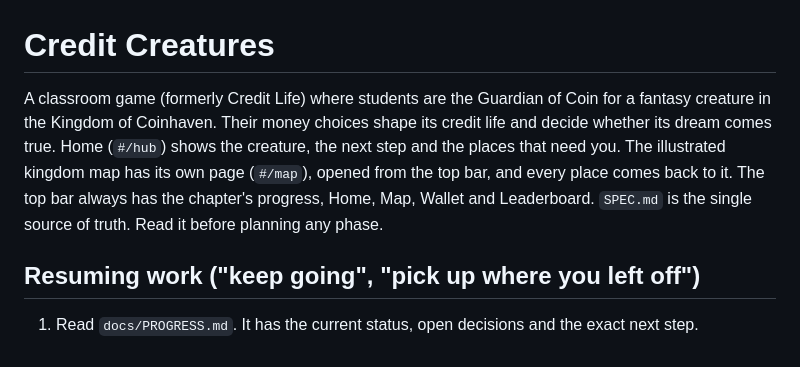
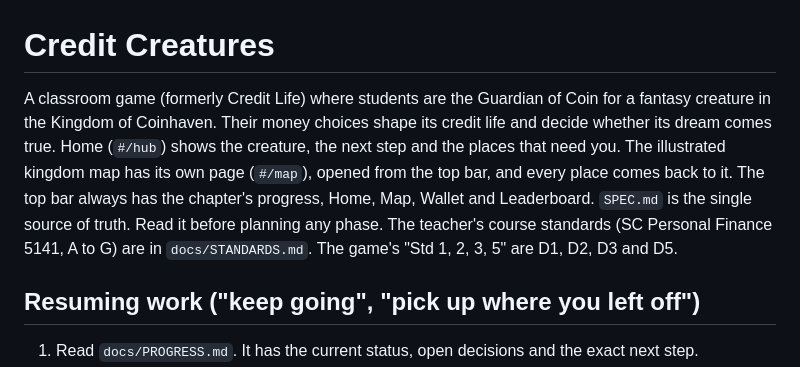
Before and after one commit to grannyconger/credit-creatures, a Markdown page: CLAUDE.md, the part around the change. Rendered like a GitHub page.

Commit message:
Save the course standards (SC Personal Finance 5141) with a first map of what the game covers
Co-Authored-By: Claude Opus 5.5 <noreply@anthropic.com>

```diff
--- a/CLAUDE.md
+++ b/CLAUDE.md
@@ -1,6 +1,6 @@
 # Credit Creatures
 
-A classroom game (formerly Credit Life) where students are the Guardian of Coin for a fantasy creature in the Kingdom of Coinhaven. Their money choices shape its credit life and decide whether its dream comes true. Home (`#/hub`) shows the creature, the next step and the places that need you. The illustrated kingdom map has its own page (`#/map`), opened from the top bar, and every place comes back to it. The top bar always has the chapter's progress, Home, Map, Wallet and Leaderboard. `SPEC.md` is the single source of truth. Read it before planning any phase.
+A classroom game (formerly Credit Life) where students are the Guardian of Coin for a fantasy creature in the Kingdom of Coinhaven. Their money choices shape its credit life and decide whether its dream comes true. Home (`#/hub`) shows the creature, the next step and the places that need you. The illustrated kingdom map has its own page (`#/map`), opened from the top bar, and every place comes back to it. The top bar always has the chapter's progress, Home, Map, Wallet and Leaderboard. `SPEC.md` is the single source of truth. Read it before planning any phase. The teacher's course standards (SC Personal Finance 5141, A to G) are in `docs/STANDARDS.md`. The game's "Std 1, 2, 3, 5" are D1, D2, D3 and D5.
 
 ## Resuming work ("keep going", "pick up where you left off")
 
```
Also changed, not shown: docs/STANDARDS.md (added, +112 -0 lines).
